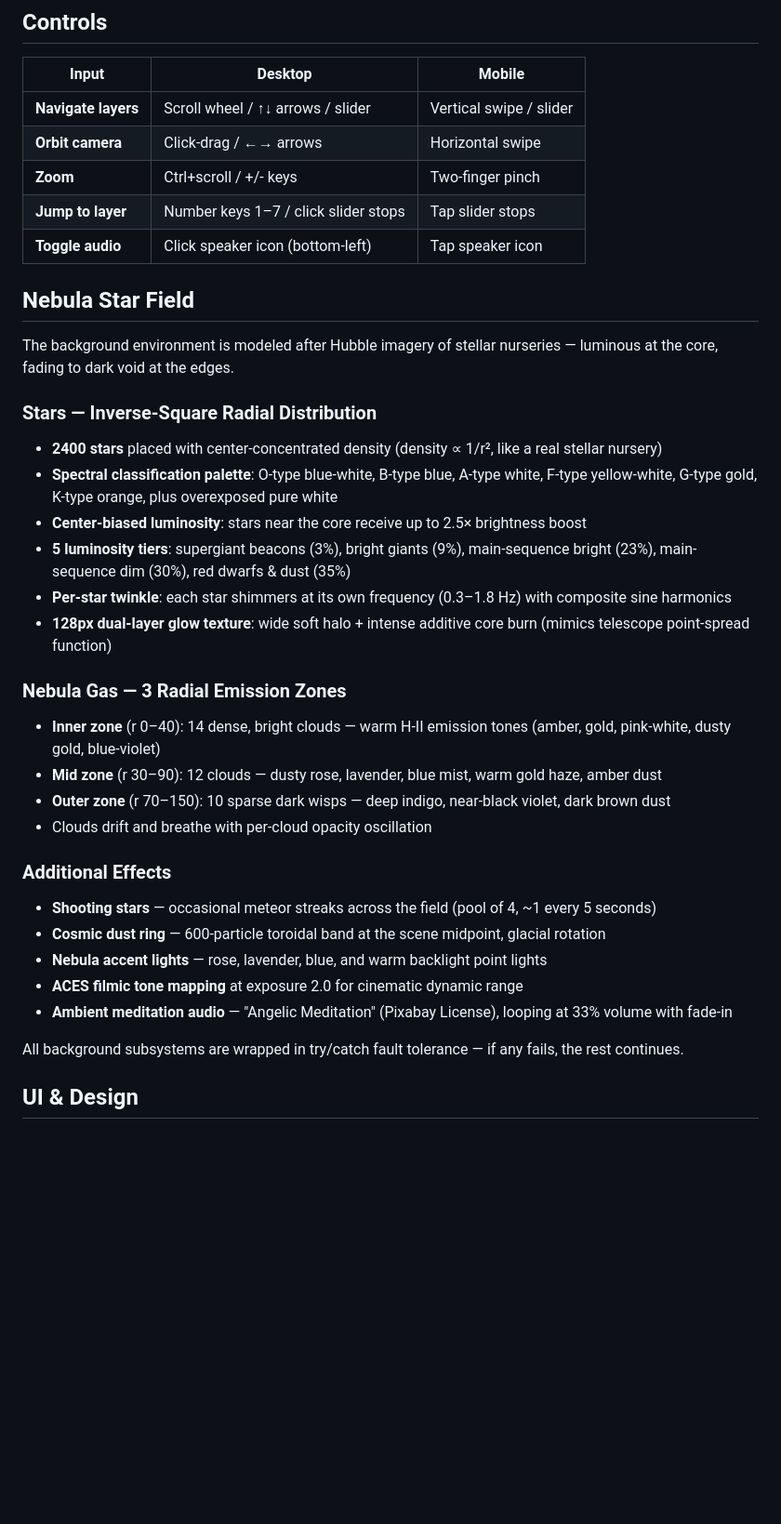
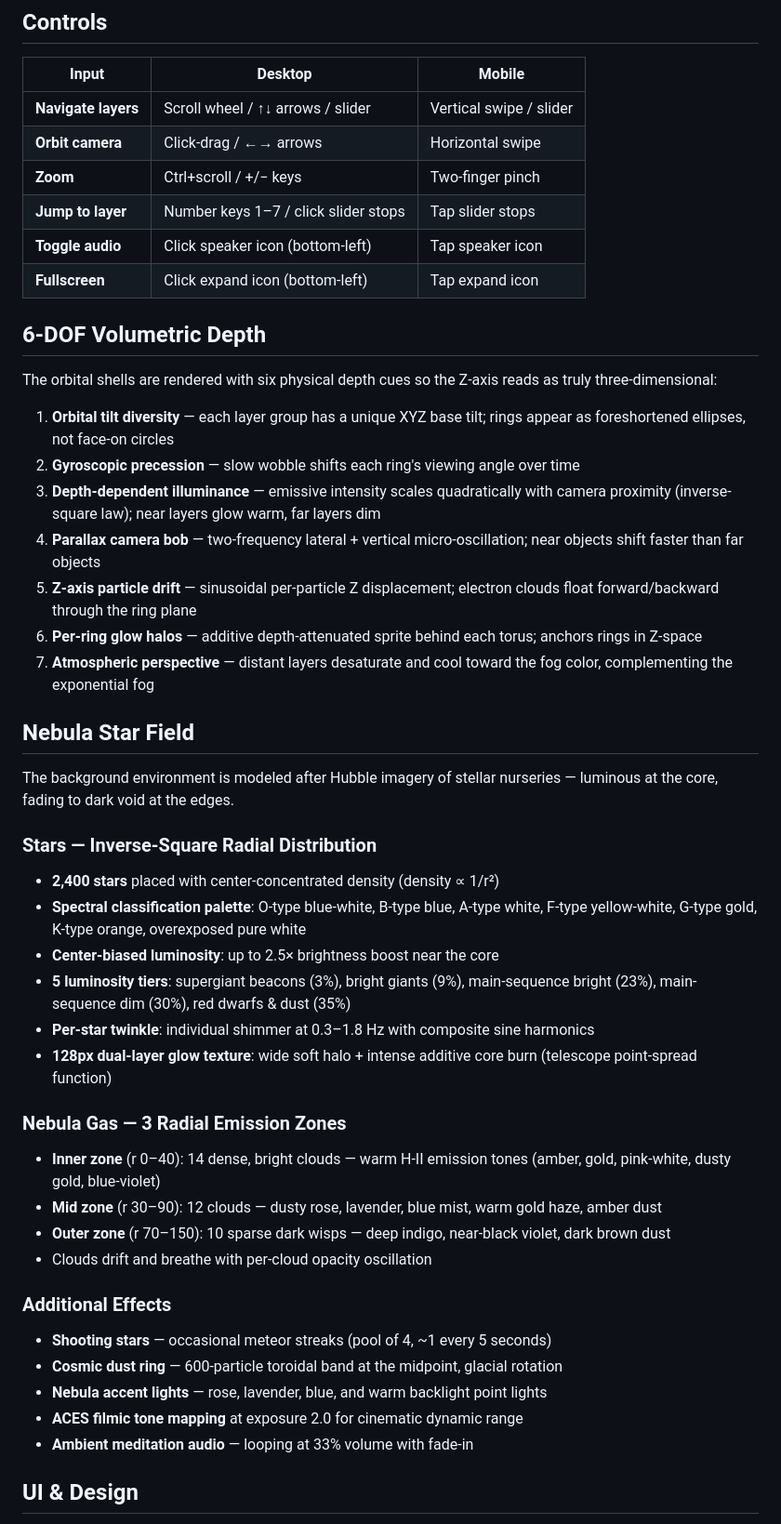
Before and after one commit to StewAlexander-com/Fractal-Mandala-3D, a Markdown page: README.md, the part around one of its changes. Shown at 93% size. Rendered like a GitHub page; blank space fills up the shorter version.

```diff
--- a/README.md
+++ b/README.md
@@ -30,21 +30,34 @@ The teachings are a distillation of converging ideas from Buddhism, Hinduism, St
 |-------|---------|--------|
 | **Navigate layers** | Scroll wheel / ↑↓ arrows / slider | Vertical swipe / slider |
 | **Orbit camera** | Click-drag / ←→ arrows | Horizontal swipe |
-| **Zoom** | Ctrl+scroll / +/- keys | Two-finger pinch |
+| **Zoom** | Ctrl+scroll / +/− keys | Two-finger pinch |
 | **Jump to layer** | Number keys 1–7 / click slider stops | Tap slider stops |
 | **Toggle audio** | Click speaker icon (bottom-left) | Tap speaker icon |
+| **Fullscreen** | Click expand icon (bottom-left) | Tap expand icon |
+
+## 6-DOF Volumetric Depth
+
+The orbital shells are rendered with six physical depth cues so the Z-axis reads as truly three-dimensional:
+
+1. **Orbital tilt diversity** — each layer group has a unique XYZ base tilt; rings appear as foreshortened ellipses, not face-on circles
+2. **Gyroscopic precession** — slow wobble shifts each ring's viewing angle over time
+3. **Depth-dependent illuminance** — emissive intensity scales quadratically with camera proximity (inverse-square law); near layers glow warm, far layers dim
+4. **Parallax camera bob** — two-frequency lateral + vertical micro-oscillation; near objects shift faster than far objects
+5. **Z-axis particle drift** — sinusoidal per-particle Z displacement; electron clouds float forward/backward through the ring plane
+6. **Per-ring glow halos** — additive depth-attenuated sprite behind each torus; anchors rings in Z-space
+7. **Atmospheric perspective** — distant layers desaturate and cool toward the fog color, complementing the exponential fog
 
 ## Nebula Star Field
 
 The background environment is modeled after Hubble imagery of stellar nurseries — luminous at the core, fading to dark void at the edges.
 
 ### Stars — Inverse-Square Radial Distribution
-- **2400 stars** placed with center-concentrated density (density ∝ 1/r², like a real stellar nursery)
-- **Spectral classification palette**: O-type blue-white, B-type blue, A-type white, F-type yellow-white, G-type gold, K-type orange, plus overexposed pure white
-- **Center-biased luminosity**: stars near the core receive up to 2.5× brightness boost
+- **2,400 stars** placed with center-concentrated density (density ∝ 1/r²)
+- **Spectral classification palette**: O-type blue-white, B-type blue, A-type white, F-type yellow-white, G-type gold, K-type orange, overexposed pure white
+- **Center-biased luminosity**: up to 2.5× brightness boost near the core
 - **5 luminosity tiers**: supergiant beacons (3%), bright giants (9%), main-sequence bright (23%), main-sequence dim (30%), red dwarfs & dust (35%)
-- **Per-star twinkle**: each star shimmers at its own frequency (0.3–1.8 Hz) with composite sine harmonics
-- **128px dual-layer glow texture**: wide soft halo + intense additive core burn (mimics telescope point-spread function)
+- **Per-star twinkle**: individual shimmer at 0.3–1.8 Hz with composite sine harmonics
+- **128px dual-layer glow texture**: wide soft halo + intense additive core burn (telescope point-spread function)
 
 ### Nebula Gas — 3 Radial Emission Zones
 - **Inner zone** (r 0–40): 14 dense, bright clouds — warm H-II emission tones (amber, gold, pink-white, dusty gold, blue-violet)
@@ -53,13 +66,11 @@ The background environment is modeled after Hubble imagery of stellar nurseries
 - Clouds drift and breathe with per-cloud opacity oscillation
 
 ### Additional Effects
-- **Shooting stars** — occasional meteor streaks across the field (pool of 4, ~1 every 5 seconds)
-- **Cosmic dust ring** — 600-particle toroidal band at the scene midpoint, glacial rotation
+- **Shooting stars** — occasional meteor streaks (pool of 4, ~1 every 5 seconds)
+- **Cosmic dust ring** — 600-particle toroidal band at the midpoint, glacial rotation
 - **Nebula accent lights** — rose, lavender, blue, and warm backlight point lights
 - **ACES filmic tone mapping** at exposure 2.0 for cinematic dynamic range
-- **Ambient meditation audio** — "Angelic Meditation" (Pixabay License), looping at 33% volume with fade-in
-
-All background subsystems are wrapped in try/catch fault tolerance — if any fails, the rest continues.
+- **Ambient meditation audio** — looping at 33% volume with fade-in
 
 ## UI & Design
 
```
Also changed, not shown: other parts of README.md (+31 -14 lines).
